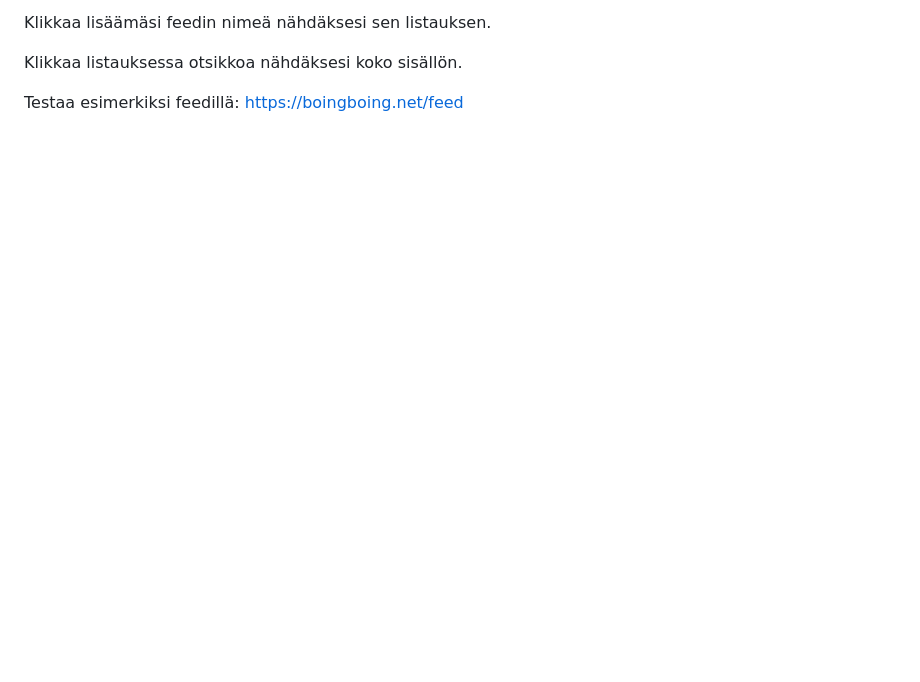
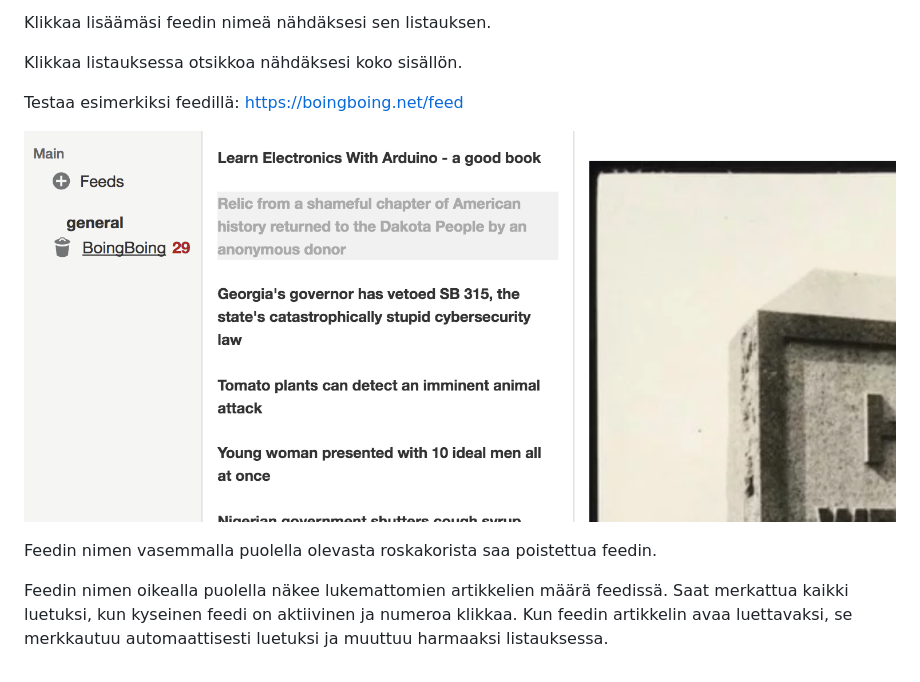
Before and after one commit to pihvi/otm-harjoitustyo, a Markdown page: dokumentaatio/kayttoohje.md, the part around the change. Drawn GitHub-style; pictures changed too: dokumentaatio/delete-read-count.png (added); blank space fills up the shorter version.

Commit message:
User guide on deletion

```diff
--- a/dokumentaatio/kayttoohje.md
+++ b/dokumentaatio/kayttoohje.md
@@ -25,3 +25,11 @@ Klikkaa lisäämäsi feedin nimeä nähdäksesi sen listauksen.
 Klikkaa listauksessa otsikkoa nähdäksesi koko sisällön.
 
 Testaa esimerkiksi feedillä: https://boingboing.net/feed
+
+![Poisto ja luetut](delete-read-count.png)
+
+Feedin nimen vasemmalla puolella olevasta roskakorista saa poistettua feedin.
+
+Feedin nimen oikealla puolella näkee lukemattomien artikkelien määrä feedissä.
+Saat merkattua kaikki luetuksi, kun kyseinen feedi on aktiivinen ja numeroa klikkaa.
+Kun feedin artikkelin avaa luettavaksi, se merkkautuu automaattisesti luetuksi ja muuttuu harmaaksi listauksessa.
```
